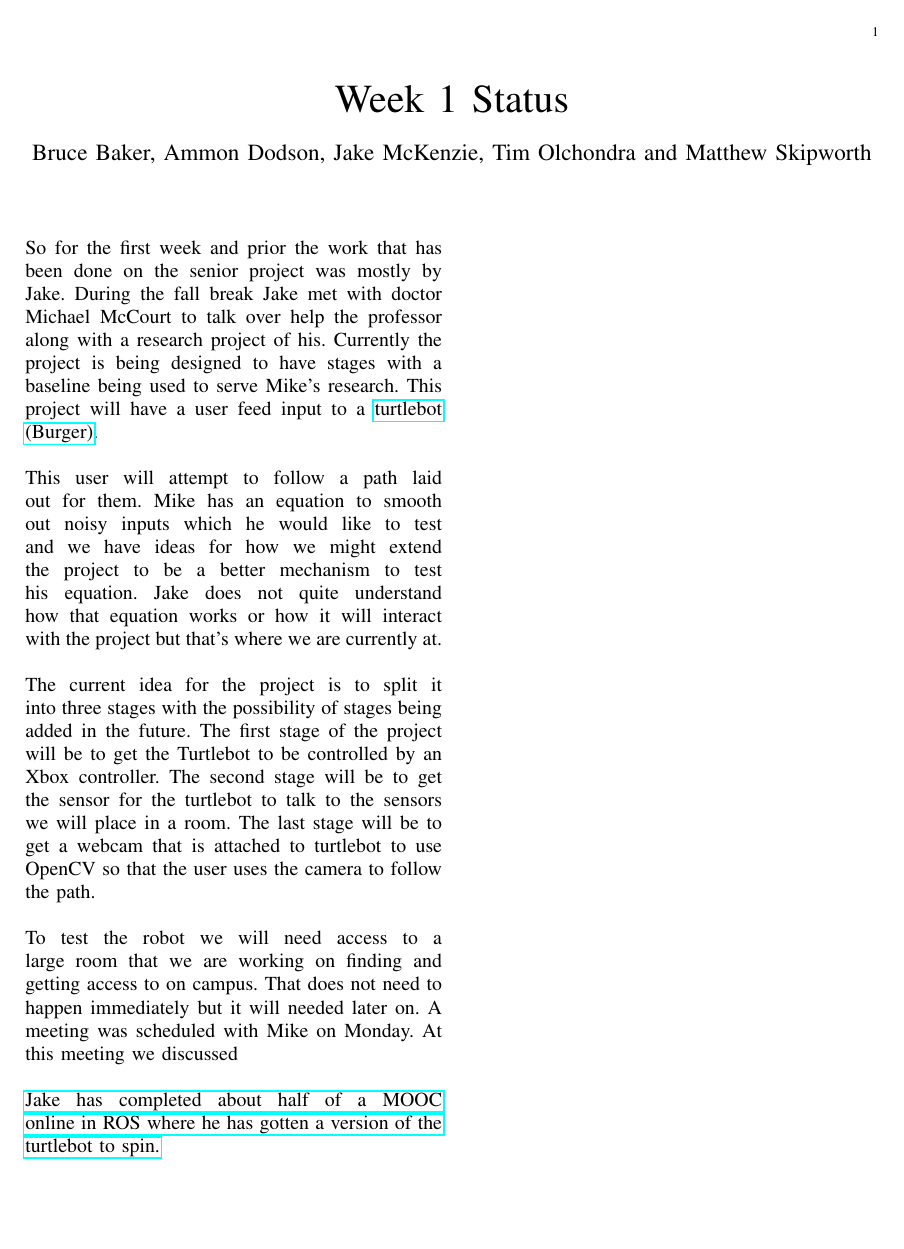
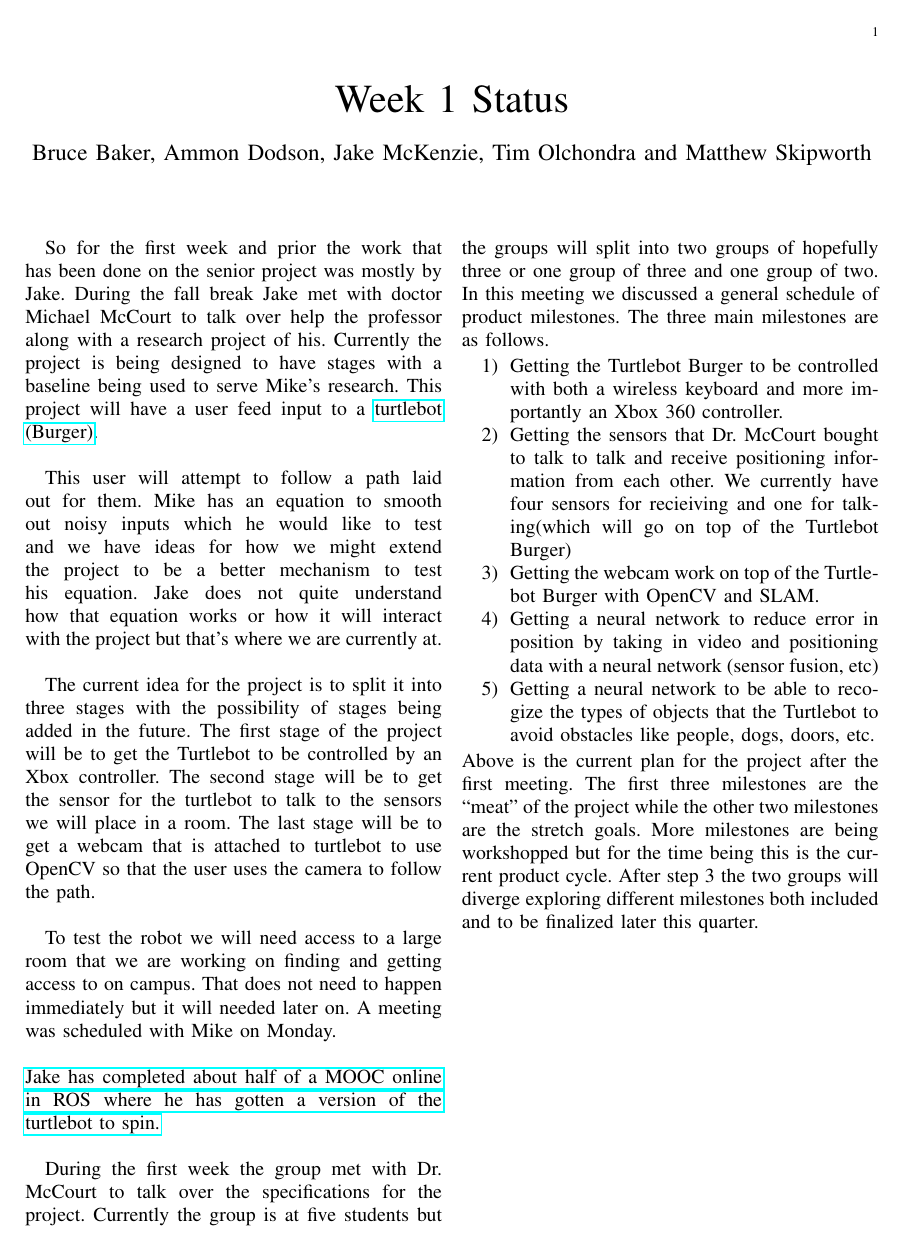
Before and after one commit to jakemckenzie/WeeklyReports, a LaTeX paper (W1S.tex): the whole page. Compiled offline with pdfLaTeX.

Commit message:
added milestones and meeting with mike

```diff
--- a/W1S.tex
+++ b/W1S.tex
@@ -4,26 +4,53 @@
 \title{Week 1 Status}
 \author{Bruce Baker, Ammon Dodson, Jake McKenzie, Tim Olchondra and Matthew Skipworth}
 \maketitle
-\noindent So for the first week and prior the work that has been done on the senior
+
+So for the first week and prior the work that has been done on the senior
 project was mostly by Jake. During the fall break Jake met with doctor
 Michael McCourt to talk over help the professor along with a research
 project of his. Currently the project is being designed to have stages with
 a baseline being used to serve Mike's research. This project will have a user
-feed input to a \href{http://wiki.ros.org/Robots/TurtleBot}{turtlebot (Burger)}.\\\\
-This user will attempt to follow a path laid out for them. Mike has an equation
+feed input to a \href{http://wiki.ros.org/Robots/TurtleBot}{turtlebot (Burger)}.\\
+
+\indent This user will attempt to follow a path laid out for them. Mike has an equation
 to smooth out noisy inputs which he would like to test and we have ideas
 for how we might extend the project to be a better mechanism to test his equation.
 Jake does not quite understand how that equation works or how it will interact with
-the project but that's where we are currently at.\\\\
-The current idea for the project is to split it into three stages with
+the project but that's where we are currently at.\\
+
+\indent The current idea for the project is to split it into three stages with
 the possibility of stages being added in the future. The first stage of the
 project will be to get the Turtlebot to be controlled by an Xbox controller.
 The second stage will be to get the sensor for the turtlebot to talk to the sensors
 we will place in a room. The last stage will be to get a webcam that is attached to
-turtlebot to use OpenCV so that the user uses the camera to follow the path.\\\\
-To test the robot we will need access to a large room that we are working on finding
+turtlebot to use OpenCV so that the user uses the camera to follow the path.\\
+
+\indent To test the robot we will need access to a large room that we are working on finding
 and getting access to on campus. That does not need to happen immediately but it will needed
-later on. A meeting was scheduled with Mike on Monday. At this meeting we discussed \\\\
-\href{https://www.facebook.com/jake.mckenzie.16/videos/2450973201587222/}{Jake has completed about half of a MOOC online in ROS where he has gotten a version of
-the turtlebot to spin.}
+later on. A meeting was scheduled with Mike on Monday. \\
+
+\noindent \href{https://www.facebook.com/jake.mckenzie.16/videos/2450973201587222/}{Jake has completed
+about half of a MOOC online in ROS where he has gotten a version of
+the turtlebot to spin.}\\
+
+\indent During the first week the group met with Dr. McCourt to talk over the specifications
+for the project. Currently the group is at five students but the groups will split into
+two groups of hopefully three or one group of three and one group of two. In this meeting
+we discussed a general schedule of product milestones. The three main milestones are
+as follows.
+
+\begin{enumerate}
+    \item Getting the Turtlebot Burger to be controlled with both a wireless keyboard and more importantly an Xbox 360 controller.
+    \item Getting the sensors that Dr. McCourt bought to talk to talk and receive positioning information from each other. We
+    currently have four sensors for recieiving and one for talking(which will go on top of the Turtlebot Burger)
+    \item Getting the webcam work on top of the Turtlebot Burger with OpenCV and SLAM.
+    \item Getting a neural network to reduce error in position by taking in video and positioning data with a neural network (sensor
+    fusion, etc)
+    \item Getting a neural network to be able to recogize the types of objects that the Turtlebot to avoid obstacles like people, dogs, doors, etc.
+\end{enumerate}
+ \indent Above is the current plan for the project after the first meeting. The first
+three milestones are the ``meat'' of the project while the other two milestones are the
+stretch goals. More milestones are being workshopped but for the time being this is the
+current product cycle. After step 3 the two groups will diverge exploring different milestones
+both included and to be finalized later this quarter.
 \end{document}
```
Also changed, not shown: W1S.pdf, 1 other file.
